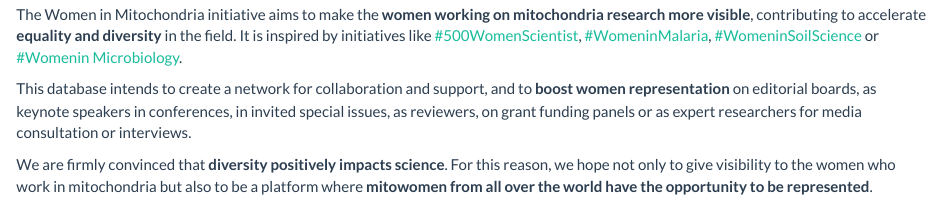
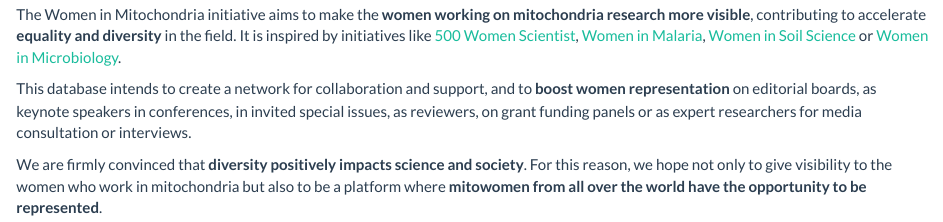
Before and after one commit to mitowomen/mitowomen, an R Markdown document (index.Rmd): the page in a window 1100 px wide, from 490 px down. Rendered offline with R 4.5, knitr and Pandoc, with nearby package versions.

Commit message:
Update index.Rmd

```diff
--- a/index.Rmd
+++ b/index.Rmd
@@ -18,8 +18,8 @@ knitr::include_graphics("banner_expanded_1.png")
 
 <br>
 
-The Women in Mitochondria initiative aims to make the **women working on mitochondria research more visible**, contributing to accelerate **equality and diversity** in the field. It is inspired by initiatives like [#500WomenScientist](https://500womenscientists.org/), [#WomeninMalaria](https://womeninmalaria.weebly.com/), [#WomeninSoilScience](https://franciskadevries.wordpress.com/women-in-soil-science/) or [#Womenin Microbiology](https://microbiomedigest.com/sample-page/women-in-microbiology-for-keynote-lectures/).
+The Women in Mitochondria initiative aims to make the **women working on mitochondria research more visible**, contributing to accelerate **equality and diversity** in the field. It is inspired by initiatives like [500 Women Scientist](https://500womenscientists.org/), [Women in Malaria](https://womeninmalaria.weebly.com/), [Women in Soil Science](https://franciskadevries.wordpress.com/women-in-soil-science/) or [Women in Microbiology](https://microbiomedigest.com/sample-page/women-in-microbiology-for-keynote-lectures/).
 
 This database intends to create a network for collaboration and support, and to **boost women representation** on editorial boards, as keynote speakers in conferences, in invited special issues, as reviewers, on grant funding panels or as expert researchers for media consultation or interviews.
 
-We are firmly convinced that **diversity positively impacts science**. For this reason, we hope not only to give visibility to the women who work in mitochondria but also to be a platform where **mitowomen from all over the world have the opportunity to be represented**.
+We are firmly convinced that **diversity positively impacts science and society**. For this reason, we hope not only to give visibility to the women who work in mitochondria but also to be a platform where **mitowomen from all over the world have the opportunity to be represented**.
```
